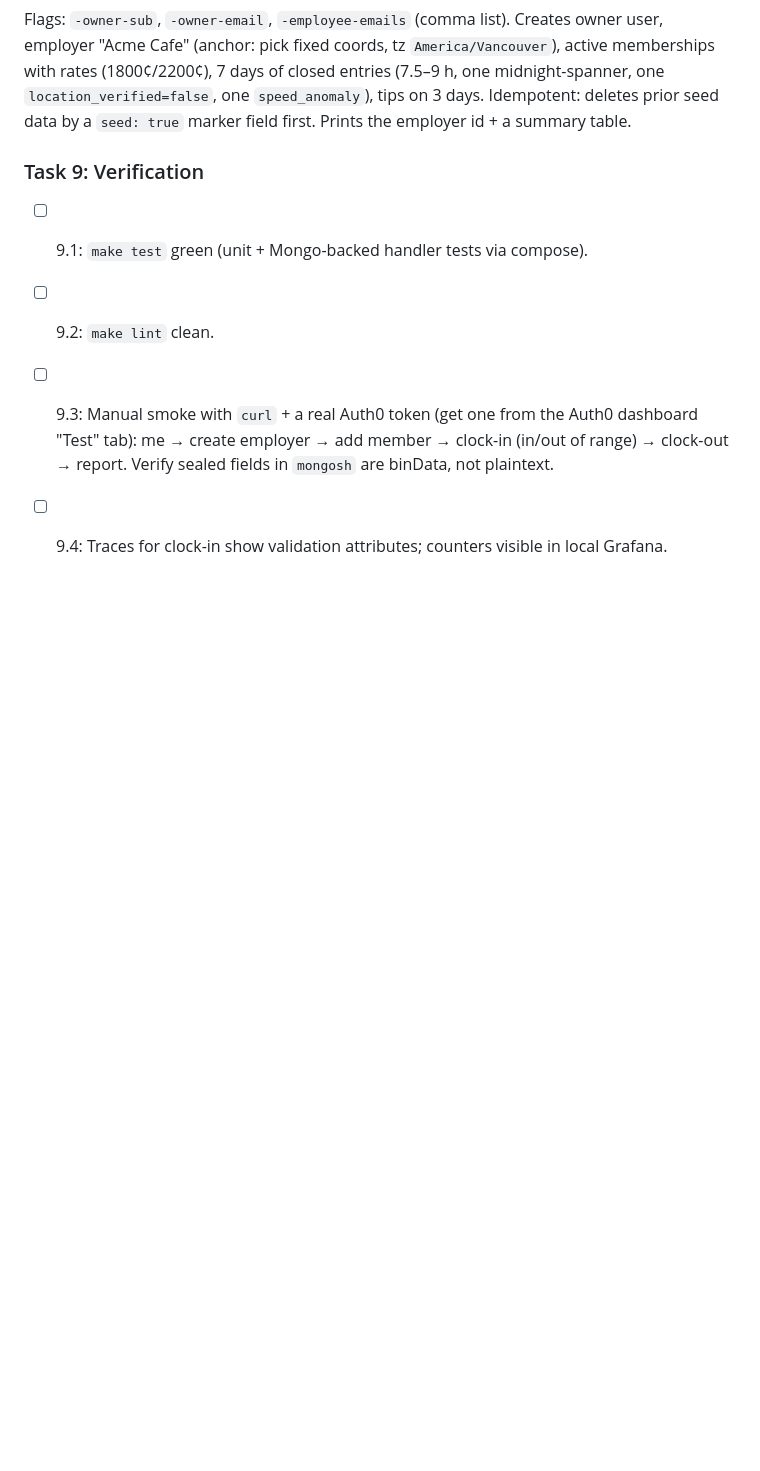
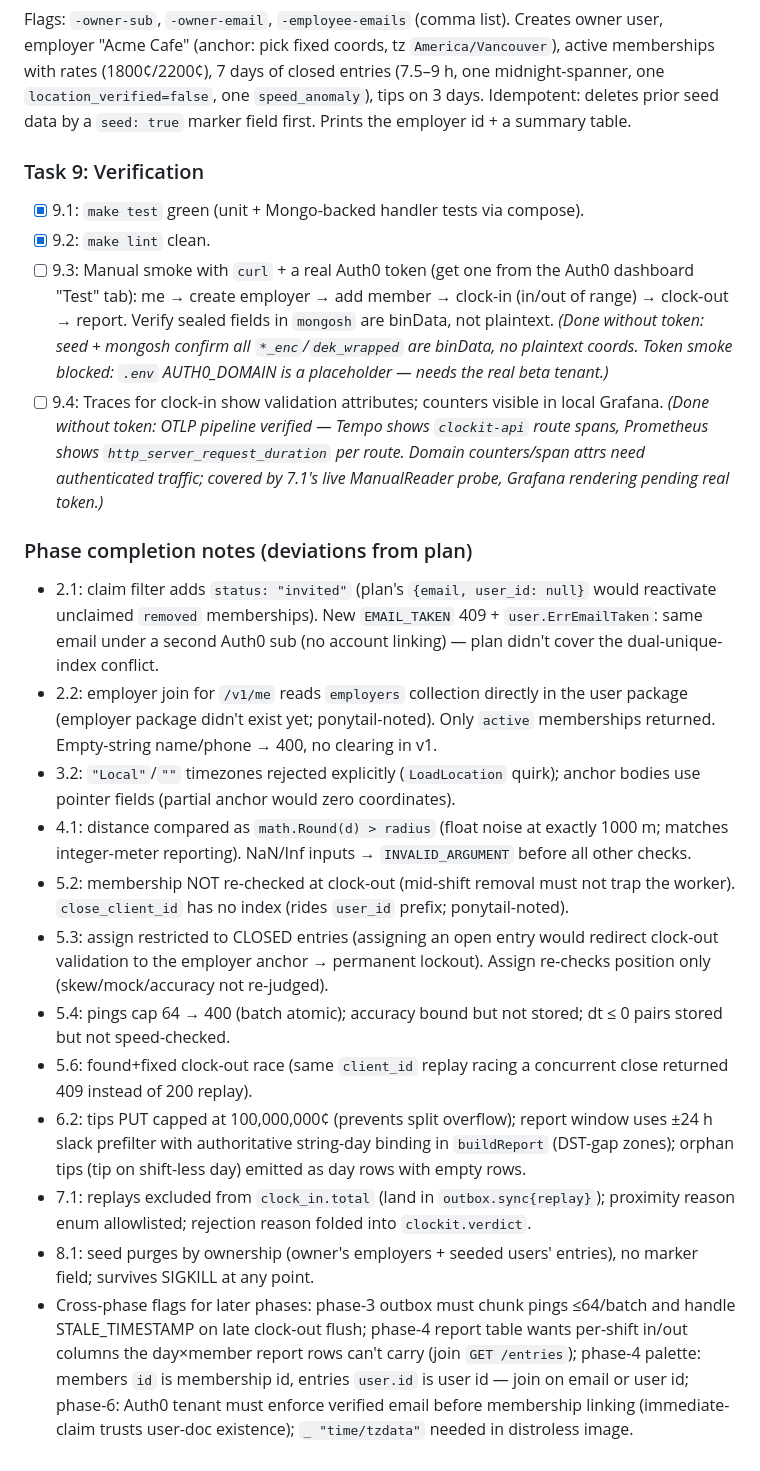
Before and after one commit to setthasit/Clockit, a Markdown page: document/clockit/phase-2-backend-api.md, the part around the change. GitHub-like rendering; blank space fills up the shorter version.

Commit message:
[AI] record phase 2 verification results and completion notes

```diff
--- a/document/clockit/phase-2-backend-api.md
+++ b/document/clockit/phase-2-backend-api.md
@@ -259,7 +259,22 @@ Flags: `-owner-sub`, `-owner-email`, `-employee-emails` (comma list). Creates ow
 
 ### Task 9: Verification
 
-- [ ] 9.1: `make test` green (unit + Mongo-backed handler tests via compose).
-- [ ] 9.2: `make lint` clean.
-- [ ] 9.3: Manual smoke with `curl` + a real Auth0 token (get one from the Auth0 dashboard "Test" tab): me → create employer → add member → clock-in (in/out of range) → clock-out → report. Verify sealed fields in `mongosh` are binData, not plaintext.
-- [ ] 9.4: Traces for clock-in show validation attributes; counters visible in local Grafana.
+- [x] 9.1: `make test` green (unit + Mongo-backed handler tests via compose).
+- [x] 9.2: `make lint` clean.
+- [ ] 9.3: Manual smoke with `curl` + a real Auth0 token (get one from the Auth0 dashboard "Test" tab): me → create employer → add member → clock-in (in/out of range) → clock-out → report. Verify sealed fields in `mongosh` are binData, not plaintext. *(Done without token: seed + mongosh confirm all `*_enc`/`dek_wrapped` are binData, no plaintext coords. Token smoke blocked: `.env` AUTH0_DOMAIN is a placeholder — needs the real beta tenant.)*
+- [ ] 9.4: Traces for clock-in show validation attributes; counters visible in local Grafana. *(Done without token: OTLP pipeline verified — Tempo shows `clockit-api` route spans, Prometheus shows `http_server_request_duration` per route. Domain counters/span attrs need authenticated traffic; covered by 7.1's live ManualReader probe, Grafana rendering pending real token.)*
+
+### Phase completion notes (deviations from plan)
+
+- 2.1: claim filter adds `status: "invited"` (plan's `{email, user_id: null}` would reactivate unclaimed `removed` memberships). New `EMAIL_TAKEN` 409 + `user.ErrEmailTaken`: same email under a second Auth0 sub (no account linking) — plan didn't cover the dual-unique-index conflict.
+- 2.2: employer join for `/v1/me` reads `employers` collection directly in the user package (employer package didn't exist yet; ponytail-noted). Only `active` memberships returned. Empty-string name/phone → 400, no clearing in v1.
+- 3.2: `"Local"`/`""` timezones rejected explicitly (`LoadLocation` quirk); anchor bodies use pointer fields (partial anchor would zero coordinates).
+- 4.1: distance compared as `math.Round(d) > radius` (float noise at exactly 1000 m; matches integer-meter reporting). NaN/Inf inputs → `INVALID_ARGUMENT` before all other checks.
+- 5.2: membership NOT re-checked at clock-out (mid-shift removal must not trap the worker). `close_client_id` has no index (rides `user_id` prefix; ponytail-noted).
+- 5.3: assign restricted to CLOSED entries (assigning an open entry would redirect clock-out validation to the employer anchor → permanent lockout). Assign re-checks position only (skew/mock/accuracy not re-judged).
+- 5.4: pings cap 64 → 400 (batch atomic); accuracy bound but not stored; dt ≤ 0 pairs stored but not speed-checked.
+- 5.6: found+fixed clock-out race (same `client_id` replay racing a concurrent close returned 409 instead of 200 replay).
+- 6.2: tips PUT capped at 100,000,000¢ (prevents split overflow); report window uses ±24 h slack prefilter with authoritative string-day binding in `buildReport` (DST-gap zones); orphan tips (tip on shift-less day) emitted as day rows with empty rows.
+- 7.1: replays excluded from `clock_in.total` (land in `outbox.sync{replay}`); proximity reason enum allowlisted; rejection reason folded into `clockit.verdict`.
+- 8.1: seed purges by ownership (owner's employers + seeded users' entries), no marker field; survives SIGKILL at any point.
+- Cross-phase flags for later phases: phase-3 outbox must chunk pings ≤64/batch and handle STALE_TIMESTAMP on late clock-out flush; phase-4 report table wants per-shift in/out columns the day×member report rows can't carry (join `GET /entries`); phase-4 palette: members `id` is membership id, entries `user.id` is user id — join on email or user id; phase-6: Auth0 tenant must enforce verified email before membership linking (immediate-claim trusts user-doc existence); `_ "time/tzdata"` needed in distroless image.
```
